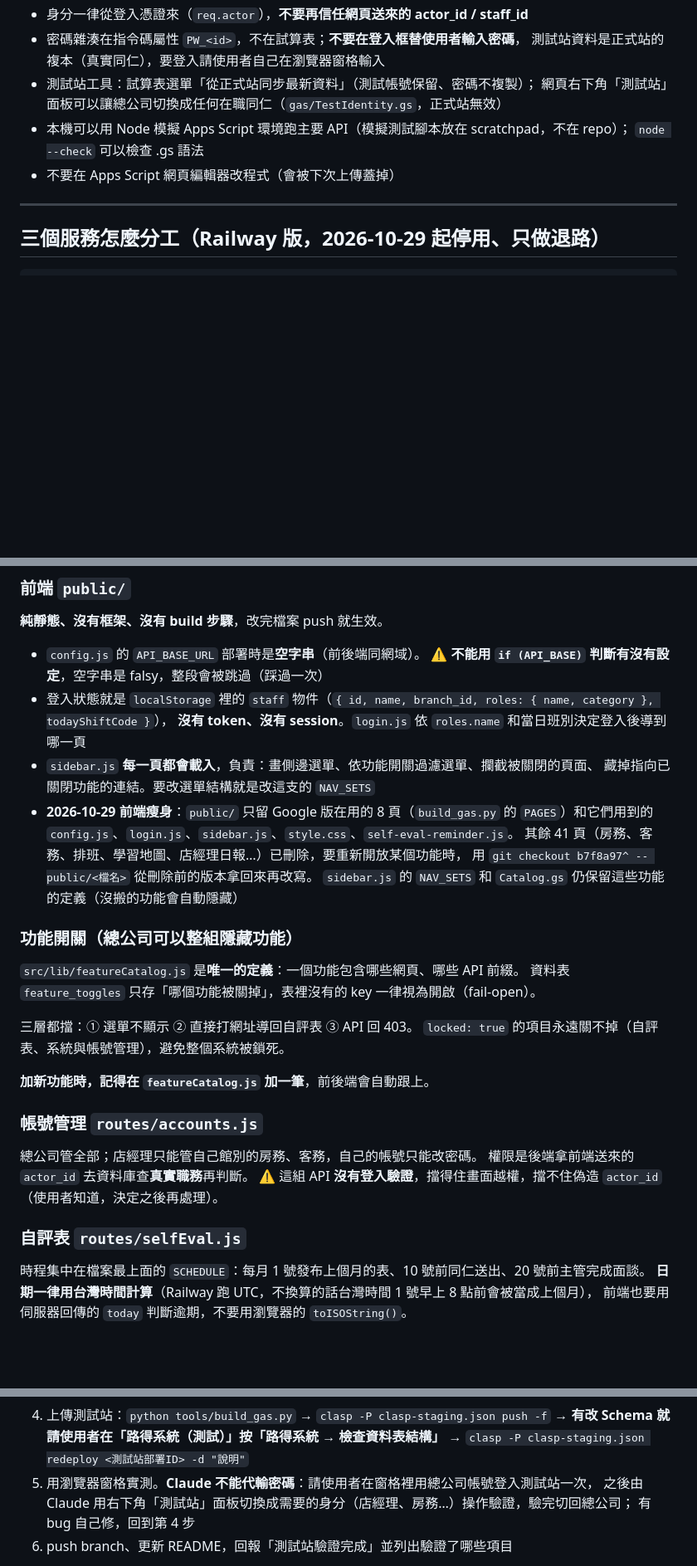
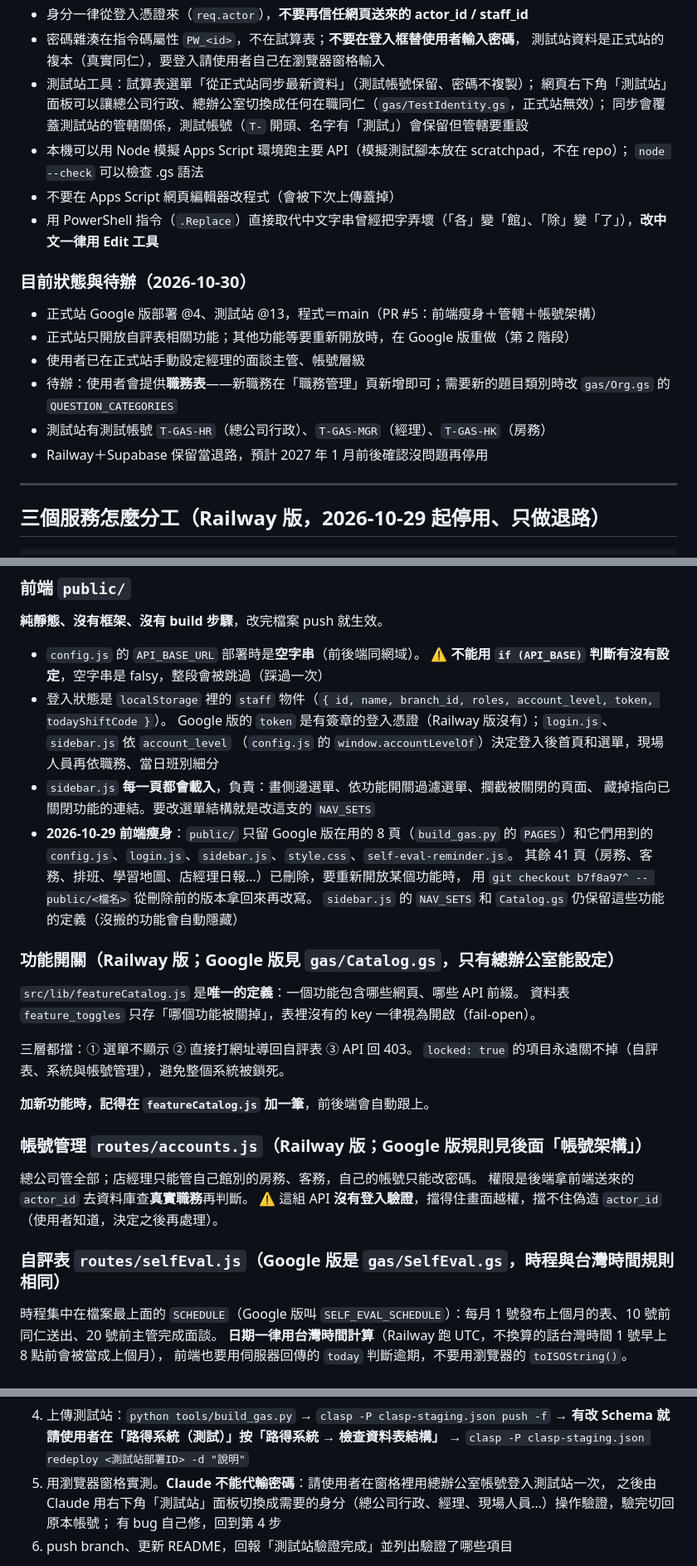
Before and after one commit to nordenrudermarketing-cmyk/norden-daily-ops-backend, a Markdown page: CLAUDE.md, 3 parts joined by grey strips. Shown at 83% size. GitHub-like rendering; blank space fills up the shorter version.

Commit message:
CLAUDE.md：補上目前狀態與待辦，修正改版前的舊說法（切換身分、開發流程、Railway 版段落標註）
Co-Authored-By: Claude Opus 5.5 <noreply@anthropic.com>

```diff
--- a/CLAUDE.md
+++ b/CLAUDE.md
@@ -32,10 +32,21 @@ Railway＋Supabase 保留 1～3 個月當退路（刪掉該變數就切回舊系
 - 密碼雜湊在指令碼屬性 `PW_<id>`，不在試算表；**不要在登入框替使用者輸入密碼**，
   測試站資料是正式站的複本（真實同仁），要登入請使用者自己在瀏覽器窗格輸入
 - 測試站工具：試算表選單「從正式站同步最新資料」（測試帳號保留、密碼不複製）；
-  網頁右下角「測試站」面板可以讓總公司切換成任何在職同仁（`gas/TestIdentity.gs`，正式站無效）
+  網頁右下角「測試站」面板可以讓總公司行政、總辦公室切換成任何在職同仁（`gas/TestIdentity.gs`，正式站無效）；
+  同步會覆蓋測試站的管轄關係，測試帳號（`T-` 開頭、名字有「測試」）會保留但管轄要重設
 - 本機可以用 Node 模擬 Apps Script 環境跑主要 API（模擬測試腳本放在 scratchpad，不在 repo）；
   `node --check` 可以檢查 .gs 語法
 - 不要在 Apps Script 網頁編輯器改程式（會被下次上傳蓋掉）
+- 用 PowerShell 指令（`.Replace`）直接取代中文字串曾經把字弄壞（「各」變「館」、「除」變「了」），**改中文一律用 Edit 工具**
+
+### 目前狀態與待辦（2026-10-30）
+
+- 正式站 Google 版部署 @4、測試站 @13，程式＝main（PR #5：前端瘦身＋管轄＋帳號架構）
+- 正式站只開放自評表相關功能；其他功能等要重新開放時，在 Google 版重做（第 2 階段）
+- 使用者已在正式站手動設定經理的面談主管、帳號層級
+- 待辦：使用者會提供**職務表**——新職務在「職務管理」頁新增即可；需要新的題目類別時改 `gas/Org.gs` 的 `QUESTION_CATEGORIES`
+- 測試站有測試帳號 `T-GAS-HR`（總公司行政）、`T-GAS-MGR`（經理）、`T-GAS-HK`（房務）
+- Railway＋Supabase 保留當退路，預計 2027 年 1 月前後確認沒問題再停用
 
 ---
 
@@ -74,8 +89,9 @@ GitHub（程式碼）→ Railway（把程式跑起來、給網址）→ Supabase
 
 - `config.js` 的 `API_BASE_URL` 部署時是**空字串**（前後端同網域）。
   ⚠ **不能用 `if (API_BASE)` 判斷有沒有設定**，空字串是 falsy，整段會被跳過（踩過一次）
-- 登入狀態就是 `localStorage` 裡的 `staff` 物件（`{ id, name, branch_id, roles: { name, category }, todayShiftCode }`），
-  **沒有 token、沒有 session**。`login.js` 依 `roles.name` 和當日班別決定登入後導到哪一頁
+- 登入狀態是 `localStorage` 裡的 `staff` 物件（`{ id, name, branch_id, roles, account_level, token, todayShiftCode }`）。
+  Google 版的 `token` 是有簽章的登入憑證（Railway 版沒有）；`login.js`、`sidebar.js` 依 `account_level`
+  （`config.js` 的 `window.accountLevelOf`）決定登入後首頁和選單，現場人員再依職務、當日班別細分
 - `sidebar.js` **每一頁都會載入**，負責：畫側邊選單、依功能開關過濾選單、攔截被關閉的頁面、
   藏掉指向已關閉功能的連結。要改選單結構就是改這支的 `NAV_SETS`
 - **2026-10-29 前端瘦身**：`public/` 只留 Google 版在用的 8 頁（`build_gas.py` 的 `PAGES`）和它們用到的
@@ -84,7 +100,7 @@ GitHub（程式碼）→ Railway（把程式跑起來、給網址）→ Supabase
   用 `git checkout b7f8a97^ -- public/<檔名>` 從刪除前的版本拿回來再改寫。
   `sidebar.js` 的 `NAV_SETS` 和 `Catalog.gs` 仍保留這些功能的定義（沒搬的功能會自動隱藏）
 
-### 功能開關（總公司可以整組隱藏功能）
+### 功能開關（Railway 版；Google 版見 `gas/Catalog.gs`，只有總辦公室能設定）
 
 `src/lib/featureCatalog.js` 是**唯一的定義**：一個功能包含哪些網頁、哪些 API 前綴。
 資料表 `feature_toggles` 只存「哪個功能被關掉」，表裡沒有的 key 一律視為開啟（fail-open）。
@@ -94,15 +110,15 @@ GitHub（程式碼）→ Railway（把程式跑起來、給網址）→ Supabase
 
 **加新功能時，記得在 `featureCatalog.js` 加一筆**，前後端會自動跟上。
 
-### 帳號管理 `routes/accounts.js`
+### 帳號管理 `routes/accounts.js`（Railway 版；Google 版規則見後面「帳號架構」）
 
 總公司管全部；店經理只能管自己館別的房務、客務，自己的帳號只能改密碼。
 權限是後端拿前端送來的 `actor_id` 去資料庫查**真實職務**再判斷。
 ⚠ 這組 API **沒有登入驗證**，擋得住畫面越權，擋不住偽造 `actor_id`（使用者知道，決定之後再處理）。
 
-### 自評表 `routes/selfEval.js`
+### 自評表 `routes/selfEval.js`（Google 版是 `gas/SelfEval.gs`，時程與台灣時間規則相同）
 
-時程集中在檔案最上面的 `SCHEDULE`：每月 1 號發布上個月的表、10 號前同仁送出、20 號前主管完成面談。
+時程集中在檔案最上面的 `SCHEDULE`（Google 版叫 `SELF_EVAL_SCHEDULE`）：每月 1 號發布上個月的表、10 號前同仁送出、20 號前主管完成面談。
 **日期一律用台灣時間計算**（Railway 跑 UTC，不換算的話台灣時間 1 號早上 8 點前會被當成上個月），
 前端也要用伺服器回傳的 `today` 判斷逾期，不要用瀏覽器的 `toISOString()`。
 
@@ -148,8 +164,8 @@ GitHub（程式碼）→ Railway（把程式跑起來、給網址）→ Supabase
 4. 上傳測試站：`python tools/build_gas.py` → `clasp -P clasp-staging.json push -f` →
    **有改 Schema 就請使用者在「路得系統（測試）」按「路得系統 → 檢查資料表結構」** →
    `clasp -P clasp-staging.json redeploy <測試站部署ID> -d "說明"`
-5. 用瀏覽器窗格實測。**Claude 不能代輸密碼**：請使用者在窗格裡用總公司帳號登入測試站一次，
-   之後由 Claude 用右下角「測試站」面板切換成需要的身分（店經理、房務…）操作驗證，驗完切回總公司；
+5. 用瀏覽器窗格實測。**Claude 不能代輸密碼**：請使用者在窗格裡用總辦公室帳號登入測試站一次，
+   之後由 Claude 用右下角「測試站」面板切換成需要的身分（總公司行政、經理、現場人員…）操作驗證，驗完切回原本帳號；
    有 bug 自己修，回到第 4 步
 6. push branch、更新 README，回報「測試站驗證完成」並列出驗證了哪些項目
 
```
Also changed, not shown: other parts of CLAUDE.md (+4 -0 lines).
